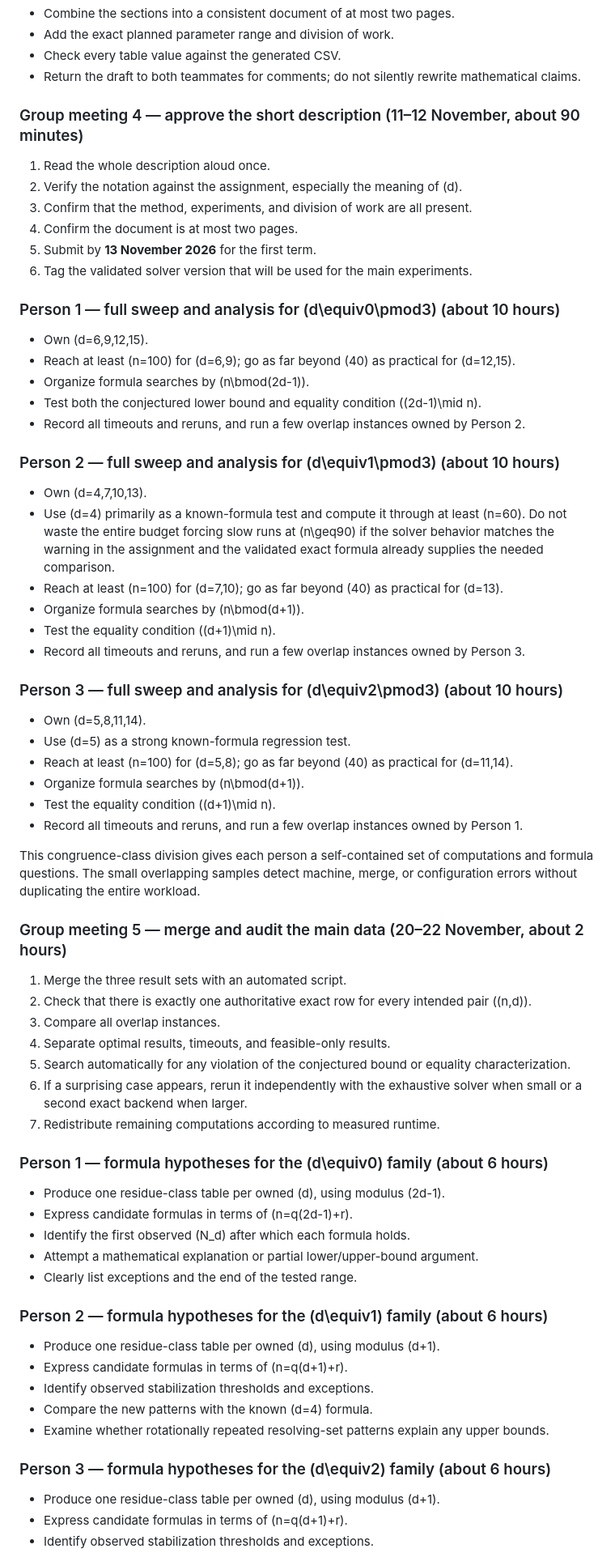
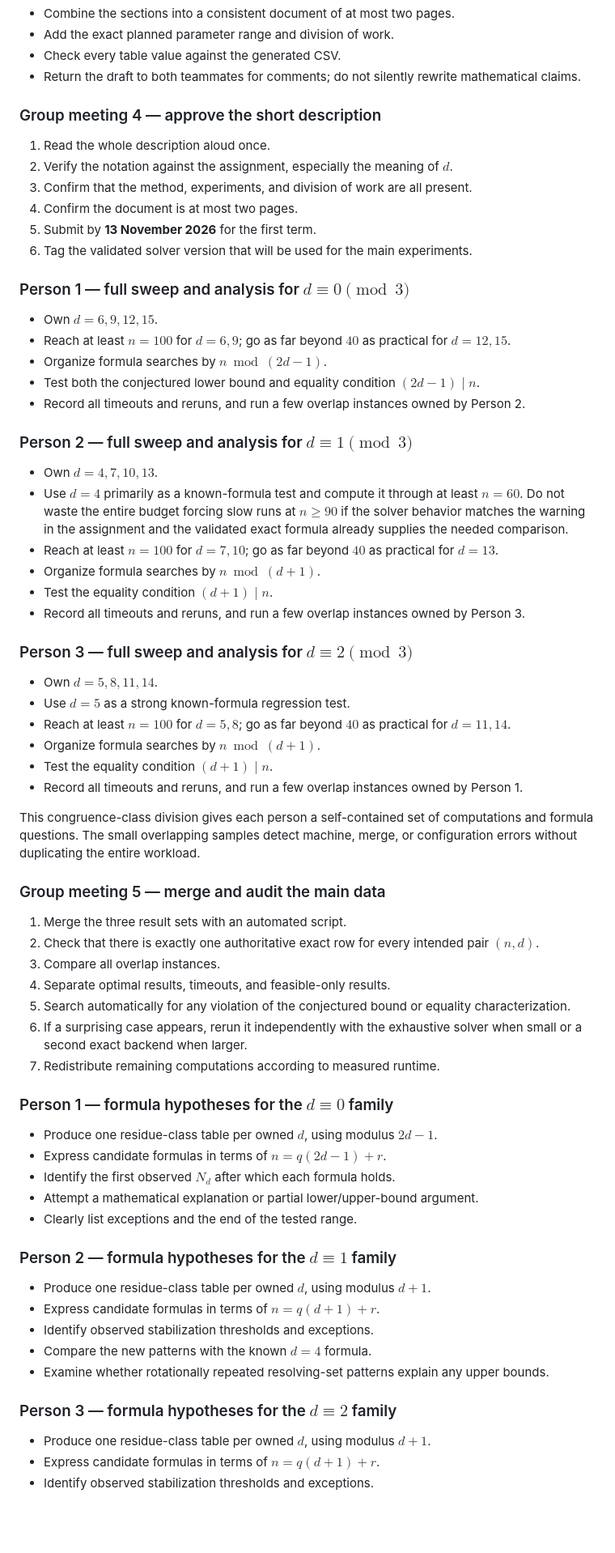
Before and after one commit to zivaheg/Metric-dimensions-of-C_n-1-2-...-n-d-, a Markdown page: PROJECT_PLAN.md, the part around one of its changes. Shown at 81% size. Rendered like a GitHub page; blank space fills up the shorter version.

Commit message:
corrected math notation

```diff
--- a/PROJECT_PLAN.md
+++ b/PROJECT_PLAN.md
@@ -456,71 +427,71 @@ Do not begin the large sweep until the exhaustive solver, ILP, and known formula
 - Check every table value against the generated CSV.
 - Return the draft to both teammates for comments; do not silently rewrite mathematical claims.
 
-### Group meeting 4 — approve the short description (11–12 November, about 90 minutes)
+### Group meeting 4 — approve the short description
 
 1. Read the whole description aloud once.
-2. Verify the notation against the assignment, especially the meaning of \(d\).
+2. Verify the notation against the assignment, especially the meaning of $d$.
 3. Confirm that the method, experiments, and division of work are all present.
 4. Confirm the document is at most two pages.
 5. Submit by **13 November 2026** for the first term.
 6. Tag the validated solver version that will be used for the main experiments.
 
-### Person 1 — full sweep and analysis for \(d\equiv0\pmod3\) (about 10 hours)
+### Person 1 — full sweep and analysis for $d\equiv0\pmod3$
 
-- Own \(d=6,9,12,15\).
-- Reach at least \(n=100\) for \(d=6,9\); go as far beyond \(40\) as practical for \(d=12,15\).
-- Organize formula searches by \(n\bmod(2d-1)\).
-- Test both the conjectured lower bound and equality condition \((2d-1)\mid n\).
+- Own $d=6,9,12,15$.
+- Reach at least $n=100$ for $d=6,9$; go as far beyond $40$ as practical for $d=12,15$.
+- Organize formula searches by $n\bmod(2d-1)$.
+- Test both the conjectured lower bound and equality condition $(2d-1)\mid n$.
 - Record all timeouts and reruns, and run a few overlap instances owned by Person 2.
 
-### Person 2 — full sweep and analysis for \(d\equiv1\pmod3\) (about 10 hours)
+### Person 2 — full sweep and analysis for $d\equiv1\pmod3$
 
-- Own \(d=4,7,10,13\).
-- Use \(d=4\) primarily as a known-formula test and compute it through at least \(n=60\). Do not waste the entire budget forcing slow runs at \(n\geq90\) if the solver behavior matches the warning in the assignment and the validated exact formula already supplies the needed comparison.
-- Reach at least \(n=100\) for \(d=7,10\); go as far beyond \(40\) as practical for \(d=13\).
-- Organize formula searches by \(n\bmod(d+1)\).
-- Test the equality condition \((d+1)\mid n\).
+- Own $d=4,7,10,13$.
+- Use $d=4$ primarily as a known-formula test and compute it through at least $n=60$. Do not waste the entire budget forcing slow runs at $n\geq90$ if the solver behavior matches the warning in the assignment and the validated exact formula already supplies the needed comparison.
+- Reach at least $n=100$ for $d=7,10$; go as far beyond $40$ as practical for $d=13$.
+- Organize formula searches by $n\bmod(d+1)$.
+- Test the equality condition $(d+1)\mid n$.
 - Record all timeouts and reruns, and run a few overlap instances owned by Person 3.
 
-### Person 3 — full sweep and analysis for \(d\equiv2\pmod3\) (about 10 hours)
+### Person 3 — full sweep and analysis for $d\equiv2\pmod3$
 
-- Own \(d=5,8,11,14\).
-- Use \(d=5\) as a strong known-formula regression test.
-- Reach at least \(n=100\) for \(d=5,8\); go as far beyond \(40\) as practical for \(d=11,14\).
-- Organize formula searches by \(n\bmod(d+1)\).
-- Test the equality condition \((d+1)\mid n\).
+- Own $d=5,8,11,14$.
+- Use $d=5$ as a strong known-formula regression test.
+- Reach at least $n=100$ for $d=5,8$; go as far beyond $40$ as practical for $d=11,14$.
+- Organize formula searches by $n\bmod(d+1)$.
+- Test the equality condition $(d+1)\mid n$.
 - Record all timeouts and reruns, and run a few overlap instances owned by Person 1.
 
 This congruence-class division gives each person a self-contained set of computations and formula questions. The small overlapping samples detect machine, merge, or configuration errors without duplicating the entire workload.
 
-### Group meeting 5 — merge and audit the main data (20–22 November, about 2 hours)
+### Group meeting 5 — merge and audit the main data
 
 1. Merge the three result sets with an automated script.
-2. Check that there is exactly one authoritative exact row for every intended pair \((n,d)\).
+2. Check that there is exactly one authoritative exact row for every intended pair $(n,d)$.
 3. Compare all overlap instances.
 4. Separate optimal results, timeouts, and feasible-only results.
 5. Search automatically for any violation of the conjectured bound or equality characterization.
 6. If a surprising case appears, rerun it independently with the exhaustive solver when small or a second exact backend when larger.
 7. Redistribute remaining computations according to measured runtime.
 
-### Person 1 — formula hypotheses for the \(d\equiv0\) family (about 6 hours)
+### Person 1 — formula hypotheses for the $d\equiv0$ family
 
-- Produce one residue-class table per owned \(d\), using modulus \(2d-1\).
-- Express candidate formulas in terms of \(n=q(2d-1)+r\).
-- Identify the first observed \(N_d\) after which each formula holds.
+- Produce one residue-class table per owned $d$, using modulus $2d-1$.
+- Express candidate formulas in terms of $n=q(2d-1)+r$.
+- Identify the first observed $N_d$ after which each formula holds.
 - Attempt a mathematical explanation or partial lower/upper-bound argument.
 - Clearly list exceptions and the end of the tested range.
 
-### Person 2 — formula hypotheses for the \(d\equiv1\) family (about 6 hours)
+### Person 2 — formula hypotheses for the $d\equiv1$ family
 
-- Produce one residue-class table per owned \(d\), using modulus \(d+1\).
-- Express candidate formulas in terms of \(n=q(d+1)+r\).
+- Produce one residue-class table per owned $d$, using modulus $d+1$.
+- Express candidate formulas in terms of $n=q(d+1)+r$.
 - Identify observed stabilization thresholds and exceptions.
-- Compare the new patterns with the known \(d=4\) formula.
+- Compare the new patterns with the known $d=4$ formula.
 - Examine whether rotationally repeated resolving-set patterns explain any upper bounds.
 
-### Person 3 — formula hypotheses for the \(d\equiv2\) family (about 6 hours)
+### Person 3 — formula hypotheses for the $d\equiv2$ family
 
-- Produce one residue-class table per owned \(d\), using modulus \(d+1\).
-- Express candidate formulas in terms of \(n=q(d+1)+r\).
+- Produce one residue-class table per owned $d$, using modulus $d+1$.
+- Express candidate formulas in terms of $n=q(d+1)+r$.
 - Identify observed stabilization thresholds and exceptions.
```
Also changed, not shown: other parts of PROJECT_PLAN.md (+91 -120 lines).
